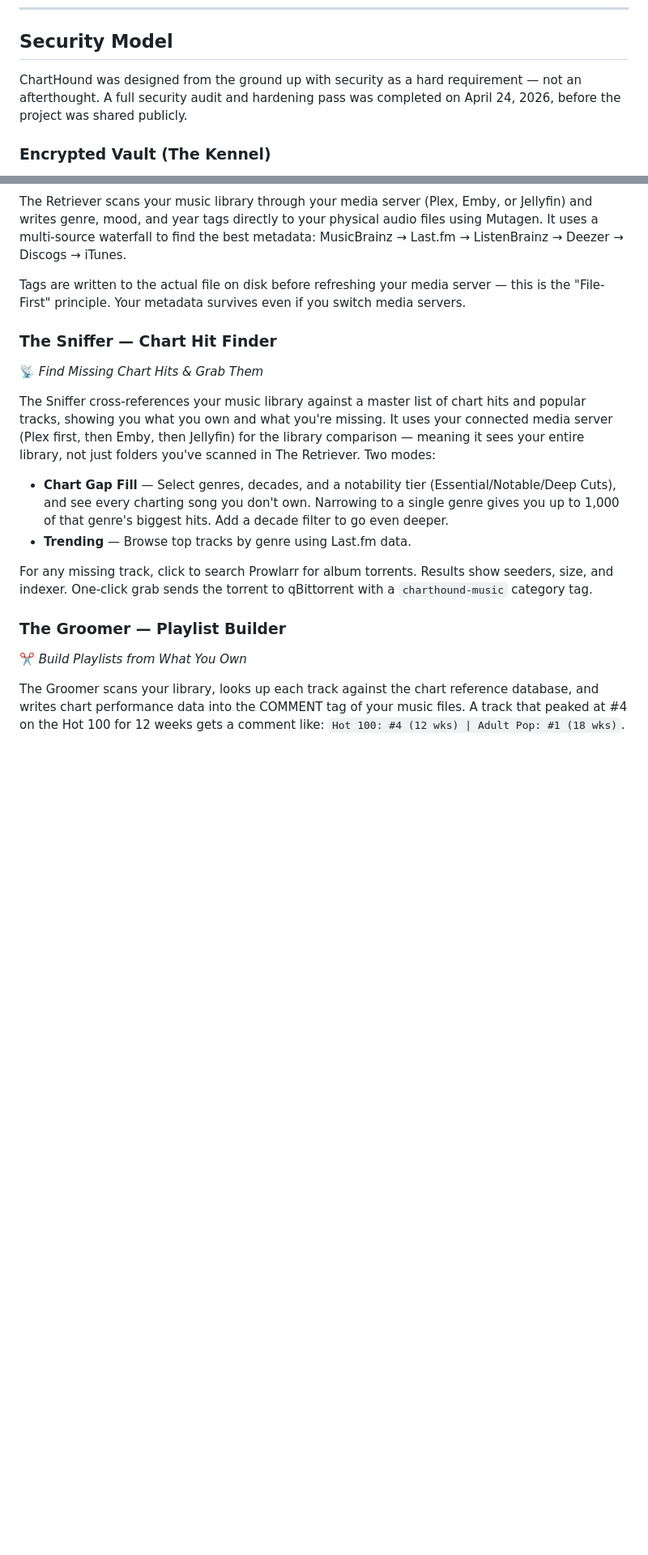
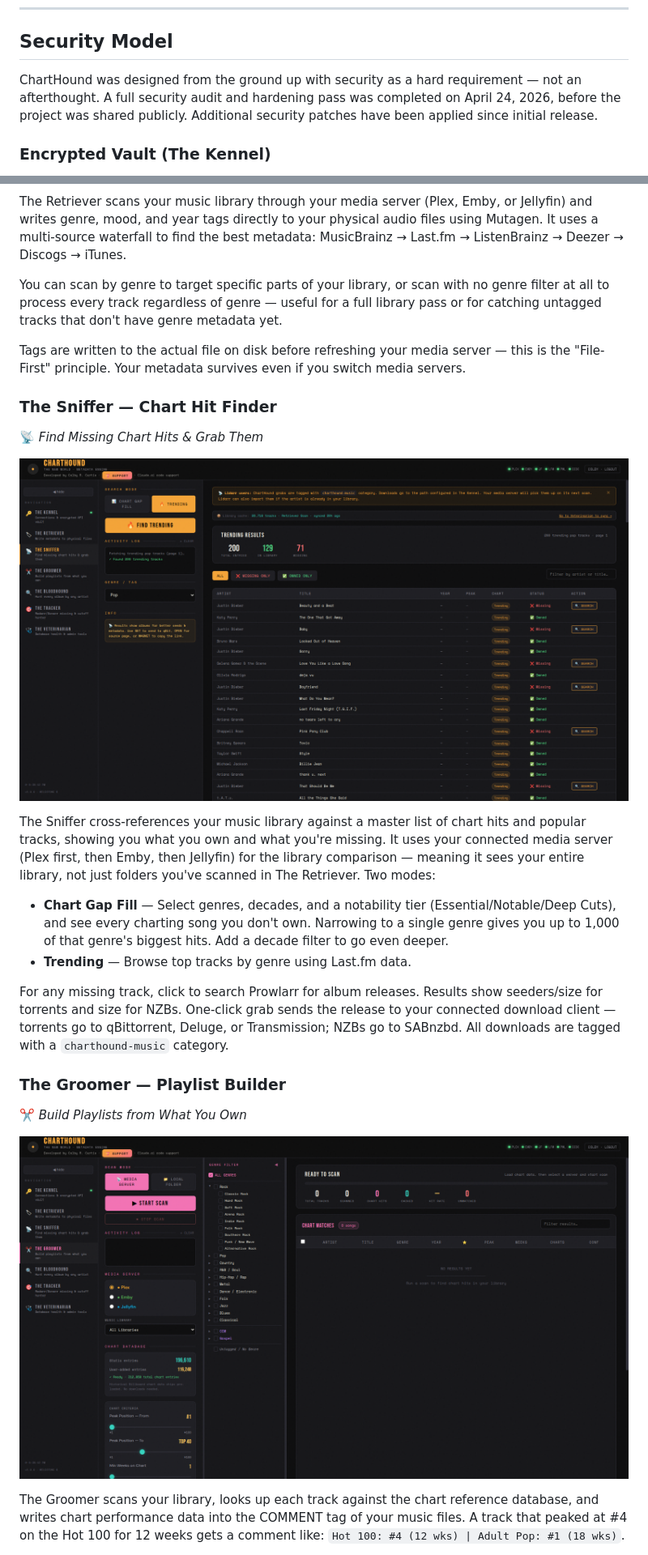
Before and after one commit to CurtisColby/ChartHound, a Markdown page: README.md, 2 parts joined by grey strips. Shown at 81% size. GitHub-like rendering; blank space fills up the shorter version.

```diff
--- a/README.md
+++ b/README.md
@@ -58,7 +58,7 @@ ChartHound knows which songs in your library were Billboard #1 hits, which album
 
 ## Security Model
 
-ChartHound was designed from the ground up with security as a hard requirement — not an afterthought. A full security audit and hardening pass was completed on April 24, 2026, before the project was shared publicly.
+ChartHound was designed from the ground up with security as a hard requirement — not an afterthought. A full security audit and hardening pass was completed on April 24, 2026, before the project was shared publicly. Additional security patches have been applied since initial release.
 
 ### Encrypted Vault (The Kennel)
 
@@ -271,19 +288,25 @@ This is where you connect ChartHound to your media stack. Each service gets a ca
 The Retriever scans your music library through your media server (Plex, Emby, or Jellyfin) and writes genre, mood, and year tags directly to your physical audio files using Mutagen. It uses a multi-source waterfall to find the best metadata: MusicBrainz → Last.fm → ListenBrainz → Deezer → Discogs → iTunes.
+
+You can scan by genre to target specific parts of your library, or scan with no genre filter at all to process every track regardless of genre — useful for a full library pass or for catching untagged tracks that don't have genre metadata yet.
 
 Tags are written to the actual file on disk before refreshing your media server — this is the "File-First" principle. Your metadata survives even if you switch media servers.
 
 ### The Sniffer — Chart Hit Finder
 📡 *Find Missing Chart Hits & Grab Them*
 
+![The Sniffer](screenshots/Sniffer.png)
+
 The Sniffer cross-references your music library against a master list of chart hits and popular tracks, showing you what you own and what you're missing. It uses your connected media server (Plex first, then Emby, then Jellyfin) for the library comparison — meaning it sees your entire library, not just folders you've scanned in The Retriever. Two modes:
 
 - **Chart Gap Fill** — Select genres, decades, and a notability tier (Essential/Notable/Deep Cuts), and see every charting song you don't own. Narrowing to a single genre gives you up to 1,000 of that genre's biggest hits. Add a decade filter to go even deeper.
 - **Trending** — Browse top tracks by genre using Last.fm data.
 
-For any missing track, click to search Prowlarr for album torrents. Results show seeders, size, and indexer. One-click grab sends the torrent to qBittorrent with a `charthound-music` category tag.
+For any missing track, click to search Prowlarr for album releases. Results show seeders/size for torrents and size for NZBs. One-click grab sends the release to your connected download client — torrents go to qBittorrent, Deluge, or Transmission; NZBs go to SABnzbd. All downloads are tagged with a `charthound-music` category.
 
 ### The Groomer — Playlist Builder
 ✂️ *Build Playlists from What You Own*
+
+![The Groomer](screenshots/Groomer.png)
 
 The Groomer scans your library, looks up each track against the chart reference database, and writes chart performance data into the COMMENT tag of your music files. A track that peaked at #4 on the Hot 100 for 12 weeks gets a comment like: `Hot 100: #4 (12 wks) | Adult Pop: #1 (18 wks)`.
 
```
Also changed, not shown: other parts of README.md (+30 -9 lines).
